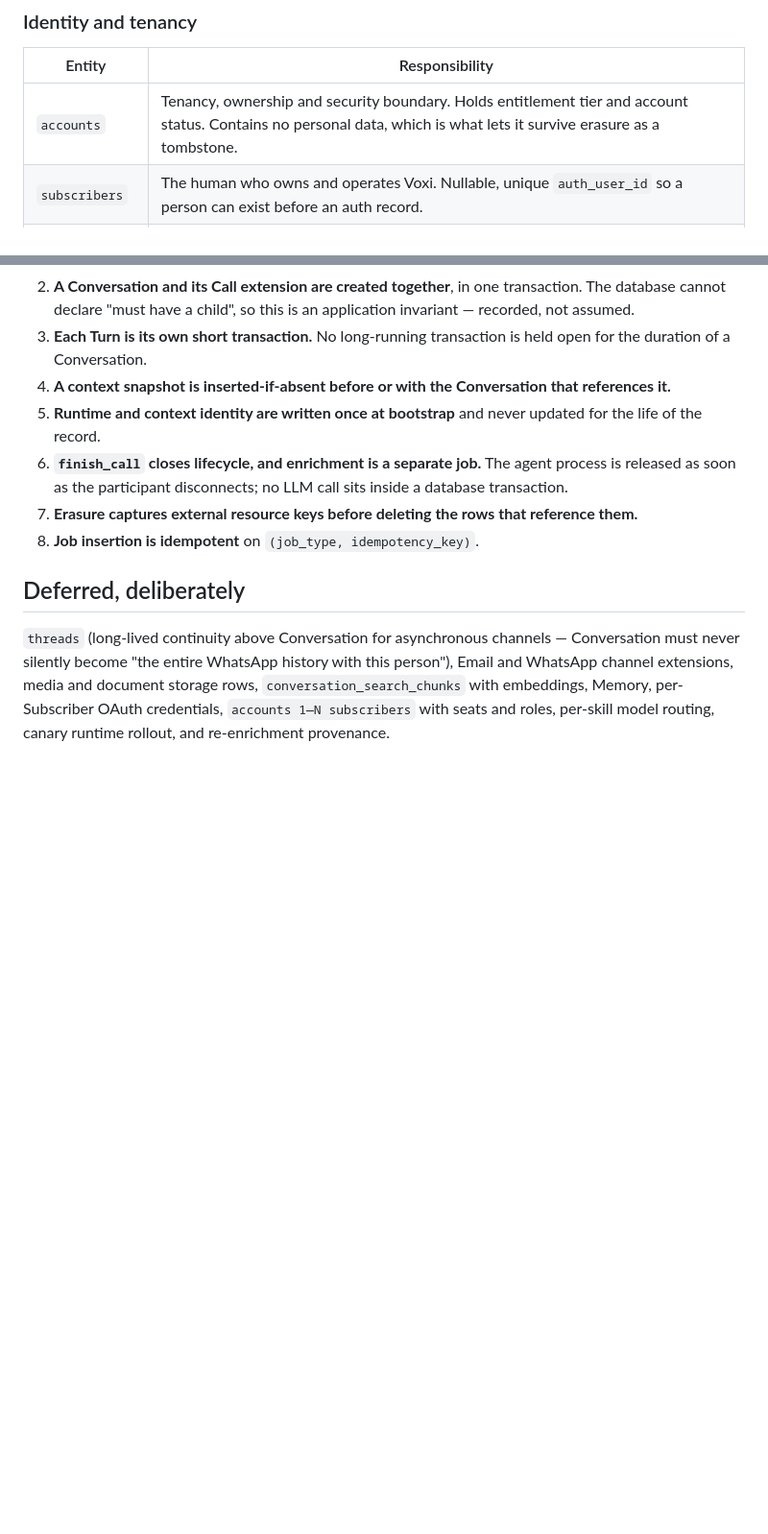
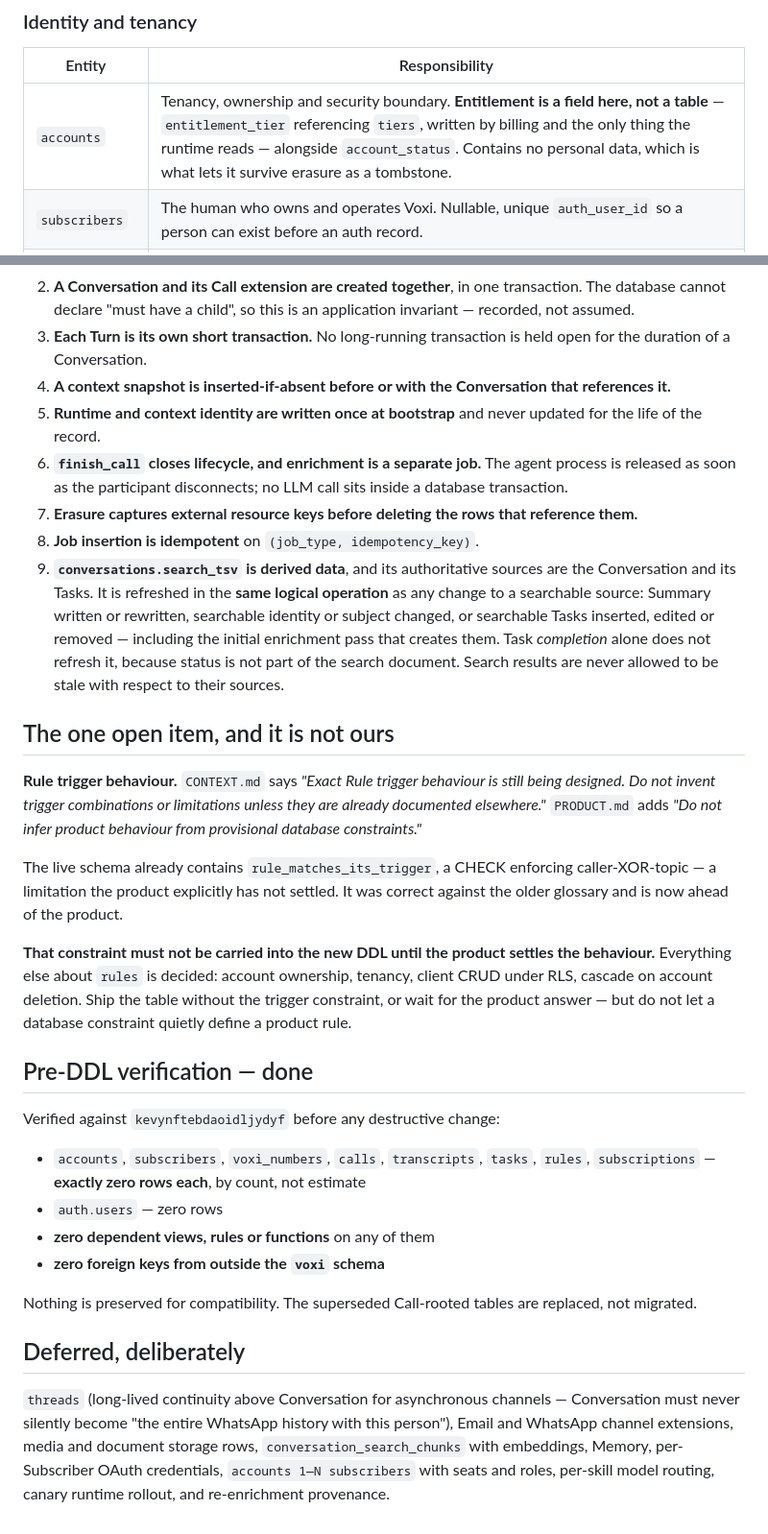
Before and after one commit to ResonantSyntax/voxi_ai_platform, a Markdown page: docs/architecture/database.md, 2 parts joined by grey strips. Shown at 96% size. GitHub-like rendering; blank space fills up the shorter version.

Commit message:
Reconcile the design against the board and verify before DDL
Three corrections from the reconciliation pass:

- Summary and Entitlement were being rendered as entity cards on the board
  despite being fields. Both are now stated as fields on their owning tables so
  neither can be mistaken for a relation during DDL. Q16 stands: one current
  Summary on the Conversation, no summaries table, no version history.
- search_tsv is named as derived data with authoritative sources Conversation +
  Tasks, and gains a transaction invariant: refresh in the same logical
  operation as any searchable source change, including the enrichment pass that
  first creates Tasks. Task completion alone does not refresh it.
- One genuinely open item surfaced, and it is product-owned. CONTEXT.md says
  Rule trigger behaviour is still being designed and warns against inventing
  limitations; the live schema already enforces caller-XOR-topic. That
  constraint was correct against the older glossary and is now ahead of the
  product, so it must not be carried into new DDL until the product settles it.

Pre-DDL verification against the live project: all eight voxi tables and
auth.users hold exactly zero rows by count, with no dependent views and no
foreign keys from outside the schema. The superseded Call-rooted tables are
replaced, not migrated.

Co-Authored-By: Claude Opus 5 (1M context) <noreply@anthropic.com>
Claude-Session: https://claude.ai/code/session_01VZEot21DzWSxDKVLoyPvkM

```diff
--- a/docs/architecture/database.md
+++ b/docs/architecture/database.md
@@ -382,7 +382,7 @@ case rather than the universal rule.
 
 | Entity | Responsibility |
 | --- | --- |
-| `accounts` | Tenancy, ownership and security boundary. Holds entitlement tier and account status. Contains no personal data, which is what lets it survive erasure as a tombstone. |
+| `accounts` | Tenancy, ownership and security boundary. **Entitlement is a field here, not a table** — `entitlement_tier` referencing `tiers`, written by billing and the only thing the runtime reads — alongside `account_status`. Contains no personal data, which is what lets it survive erasure as a tombstone. |
 | `subscribers` | The human who owns and operates Voxi. Nullable, unique `auth_user_id` so a person can exist before an auth record. |
 | `voxi_numbers` | A number Voxi answers. Surrogate id, `e164` unique — numbers port, get reassigned and get corrected. |
 
@@ -682,6 +682,44 @@ chunk-and-embed architecture, not to a larger keyword index now.
 7. **Erasure captures external resource keys before deleting the rows that
    reference them.**
 8. **Job insertion is idempotent** on `(job_type, idempotency_key)`.
+9. **`conversations.search_tsv` is derived data**, and its authoritative sources
+   are the Conversation and its Tasks. It is refreshed in the **same logical
+   operation** as any change to a searchable source: Summary written or
+   rewritten, searchable identity or subject changed, or searchable Tasks
+   inserted, edited or removed — including the initial enrichment pass that
+   creates them. Task *completion* alone does not refresh it, because status is
+   not part of the search document. Search results are never allowed to be
+   stale with respect to their sources.
+
+## The one open item, and it is not ours
+
+**Rule trigger behaviour.** `CONTEXT.md` says *"Exact Rule trigger behaviour is
+still being designed. Do not invent trigger combinations or limitations unless
+they are already documented elsewhere."* `PRODUCT.md` adds *"Do not infer
+product behaviour from provisional database constraints."*
+
+The live schema already contains `rule_matches_its_trigger`, a CHECK enforcing
+caller-XOR-topic — a limitation the product explicitly has not settled. It was
+correct against the older glossary and is now ahead of the product.
+
+**That constraint must not be carried into the new DDL until the product
+settles the behaviour.** Everything else about `rules` is decided: account
+ownership, tenancy, client CRUD under RLS, cascade on account deletion. Ship
+the table without the trigger constraint, or wait for the product answer —
+but do not let a database constraint quietly define a product rule.
+
+## Pre-DDL verification — done
+
+Verified against `kevynftebdaoidljydyf` before any destructive change:
+
+- `accounts`, `subscribers`, `voxi_numbers`, `calls`, `transcripts`, `tasks`,
+  `rules`, `subscriptions` — **exactly zero rows each**, by count, not estimate
+- `auth.users` — zero rows
+- **zero dependent views, rules or functions** on any of them
+- **zero foreign keys from outside the `voxi` schema**
+
+Nothing is preserved for compatibility. The superseded Call-rooted tables are
+replaced, not migrated.
 
 ## Deferred, deliberately
 
```
Also changed, not shown: other parts of docs/architecture/database.md (+1 -1 lines).
